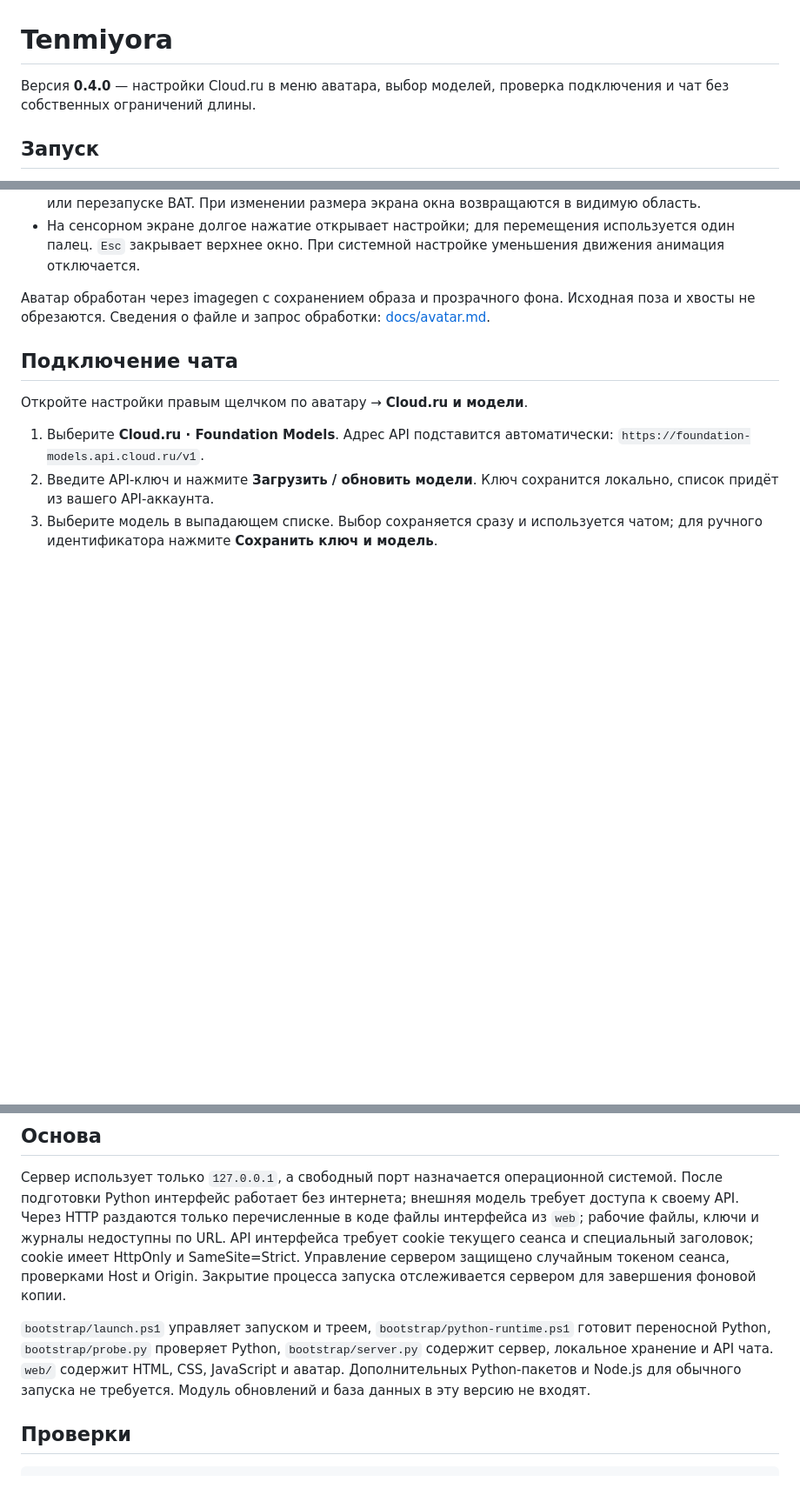
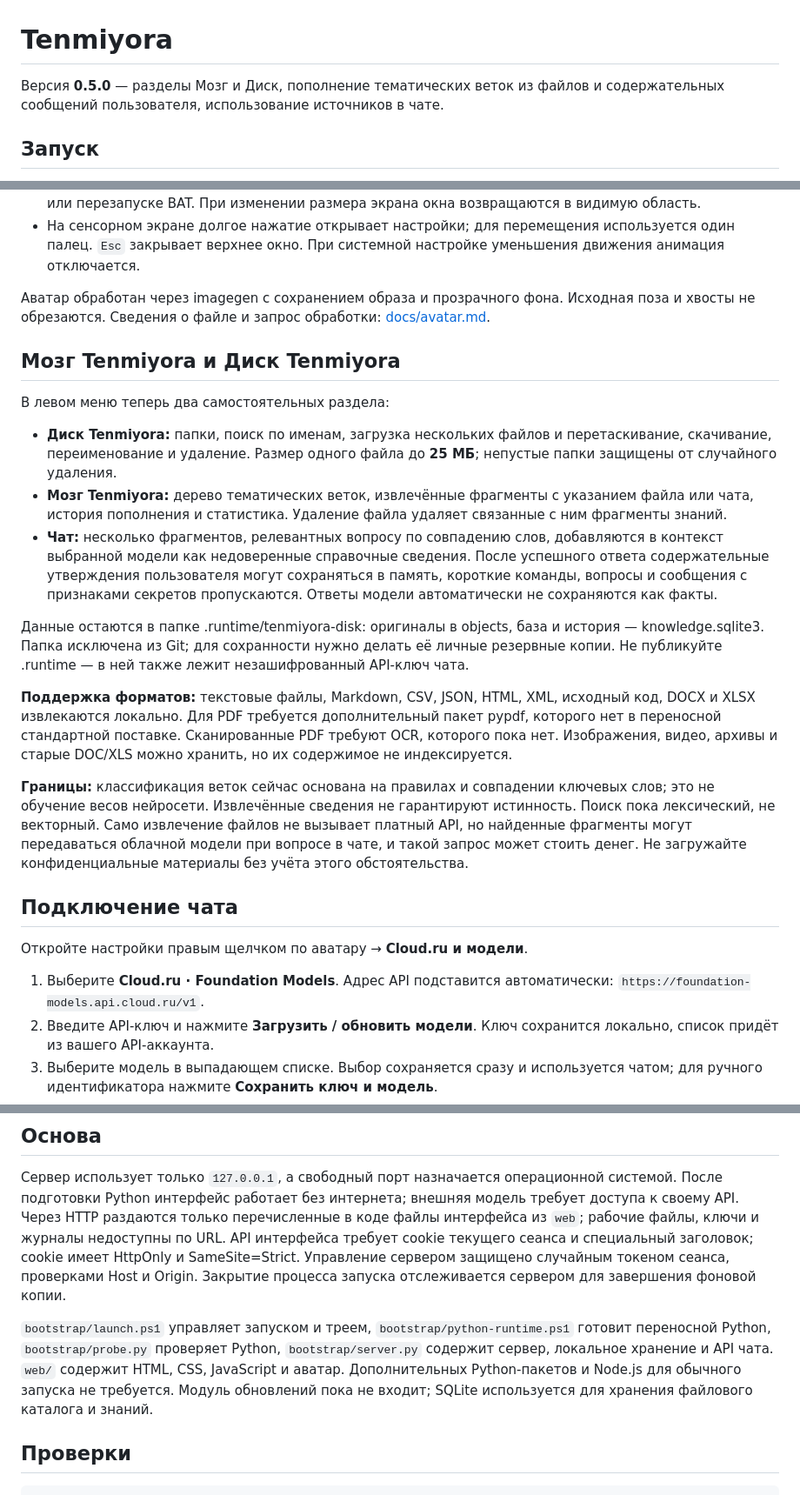
Before and after one commit to Aspksa/Tenmiyora, a Markdown page: README.md, 3 parts joined by grey strips. Shown at 87% size. Rendered like a GitHub page; blank space fills up the shorter version.

Commit message:
Документировать Мозг, Диск и ограничения обработки

```diff
--- a/README.md
+++ b/README.md
@@ -1,6 +1,6 @@
 # Tenmiyora
 
-Версия **0.4.0** — настройки Cloud.ru в меню аватара, выбор моделей, проверка подключения и чат без собственных ограничений длины.
+Версия **0.5.0** — разделы Мозг и Диск, пополнение тематических веток из файлов и содержательных сообщений пользователя, использование источников в чате.
 
 ## Запуск
 
@@ -43,6 +43,21 @@ Tenmiyora.bat --portable --no-browser
 
 Аватар обработан через imagegen с сохранением образа и прозрачного фона. Исходная поза и хвосты не обрезаются. Сведения о файле и запрос обработки: [docs/avatar.md](docs/avatar.md).
 
+
+## Мозг Tenmiyora и Диск Tenmiyora
+
+В левом меню теперь два самостоятельных раздела:
+
+- **Диск Tenmiyora:** папки, поиск по именам, загрузка нескольких файлов и перетаскивание, скачивание, переименование и удаление. Размер одного файла до **25 МБ**; непустые папки защищены от случайного удаления.
+- **Мозг Tenmiyora:** дерево тематических веток, извлечённые фрагменты с указанием файла или чата, история пополнения и статистика. Удаление файла удаляет связанные с ним фрагменты знаний.
+- **Чат:** несколько фрагментов, релевантных вопросу по совпадению слов, добавляются в контекст выбранной модели как недоверенные справочные сведения. После успешного ответа содержательные утверждения пользователя могут сохраняться в память, короткие команды, вопросы и сообщения с признаками секретов пропускаются. Ответы модели автоматически не сохраняются как факты.
+
+Данные остаются в папке .runtime/tenmiyora-disk: оригиналы в objects, база и история — knowledge.sqlite3. Папка исключена из Git; для сохранности нужно делать её личные резервные копии. Не публикуйте .runtime — в ней также лежит незашифрованный API-ключ чата.
+
+**Поддержка форматов:** текстовые файлы, Markdown, CSV, JSON, HTML, XML, исходный код, DOCX и XLSX извлекаются локально. Для PDF требуется дополнительный пакет pypdf, которого нет в переносной стандартной поставке. Сканированные PDF требуют OCR, которого пока нет. Изображения, видео, архивы и старые DOC/XLS можно хранить, но их содержимое не индексируется.
+
+**Границы:** классификация веток сейчас основана на правилах и совпадении ключевых слов; это не обучение весов нейросети. Извлечённые сведения не гарантируют истинность. Поиск пока лексический, не векторный. Само извлечение файлов не вызывает платный API, но найденные фрагменты могут передаваться облачной модели при вопросе в чате, и такой запрос может стоить денег. Не загружайте конфиденциальные материалы без учёта этого обстоятельства.
+
 ## Подключение чата
 
 Откройте настройки правым щелчком по аватару → **Cloud.ru и модели**.
@@ -71,7 +86,7 @@ Tenmiyora **не устанавливает собственных ограни
 
 Сервер использует только `127.0.0.1`, а свободный порт назначается операционной системой. После подготовки Python интерфейс работает без интернета; внешняя модель требует доступа к своему API. Через HTTP раздаются только перечисленные в коде файлы интерфейса из `web`; рабочие файлы, ключи и журналы недоступны по URL. API интерфейса требует cookie текущего сеанса и специальный заголовок; cookie имеет HttpOnly и SameSite=Strict. Управление сервером защищено случайным токеном сеанса, проверками Host и Origin. Закрытие процесса запуска отслеживается сервером для завершения фоновой копии.
 
-`bootstrap/launch.ps1` управляет запуском и треем, `bootstrap/python-runtime.ps1` готовит переносной Python, `bootstrap/probe.py` проверяет Python, `bootstrap/server.py` содержит сервер, локальное хранение и API чата. `web/` содержит HTML, CSS, JavaScript и аватар. Дополнительных Python-пакетов и Node.js для обычного запуска не требуется. Модуль обновлений и база данных в эту версию не входят.
+`bootstrap/launch.ps1` управляет запуском и треем, `bootstrap/python-runtime.ps1` готовит переносной Python, `bootstrap/probe.py` проверяет Python, `bootstrap/server.py` содержит сервер, локальное хранение и API чата. `web/` содержит HTML, CSS, JavaScript и аватар. Дополнительных Python-пакетов и Node.js для обычного запуска не требуется. Модуль обновлений пока не входит; SQLite используется для хранения файлового каталога и знаний.
 
 ## Проверки
 
```
